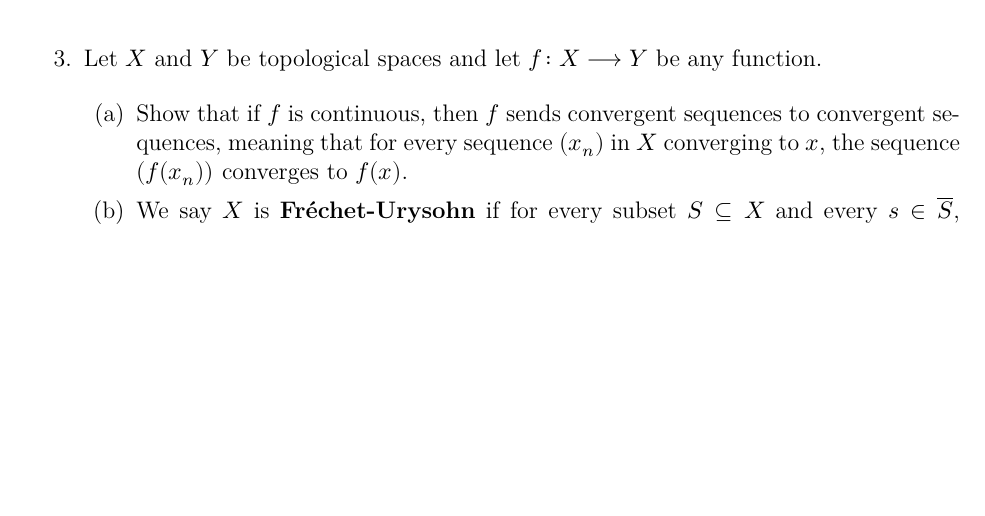
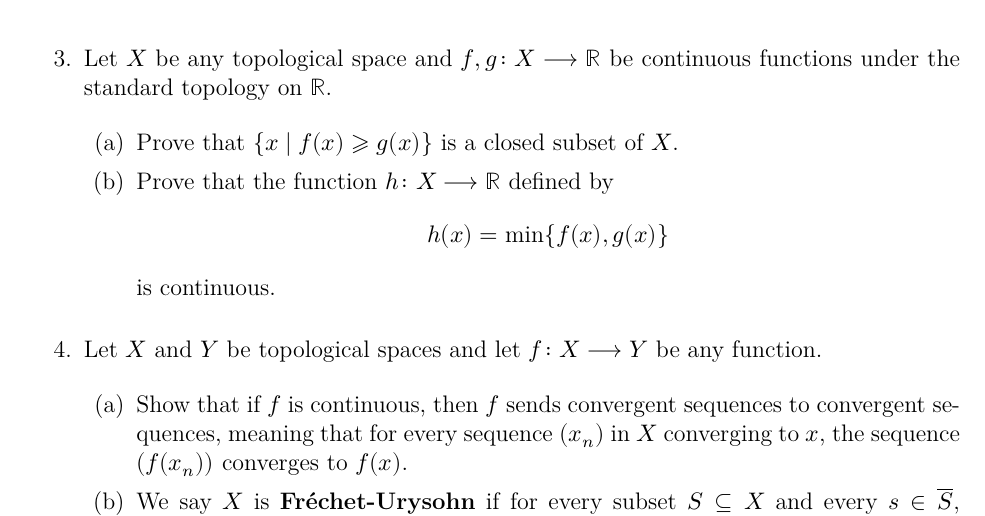
Before and after one commit to eloisagrifo/eloisagrifo.github.io, a LaTeX problem sheet (Teaching/Topology/PSet7.tex): part of page 2 of 2, cut at the place of the change, the shorter picture padded with empty space. The pictures show the PDF file Teaching/Topology/PSet7.pdf that the author committed with the source.

Commit message:
added a problem to pset7

```diff
--- a/Teaching/Topology/PSet7.tex
+++ b/Teaching/Topology/PSet7.tex
@@ -189,6 +189,17 @@ Hint: You can find a counterexample using $\pi_1 \colon \R \times \R \to \R$.
 
 
 
+\item Let $X$ be any topological space and $f,g \colon X \longrightarrow \R$ be continuous functions under the standard topology on $\R$.
+
+\begin{enumerate}
+\item Prove that $\{x \mid f(x) \geqslant g(x)\}$ is a closed subset of $X$.
+
+\item Prove that the function $h \colon X \longrightarrow \R$ defined by
+\[ h(x) = \min\{f(x), g(x)\}\]
+is continuous.
+\end{enumerate}
+
+
 \item Let $X$ and $Y$ be topological spaces and let $f \colon X \longrightarrow Y$ be any function.
 
 \begin{enumerate}
```
Also changed, not shown: Teaching/Topology/PSet7.pdf, 1 other file.
